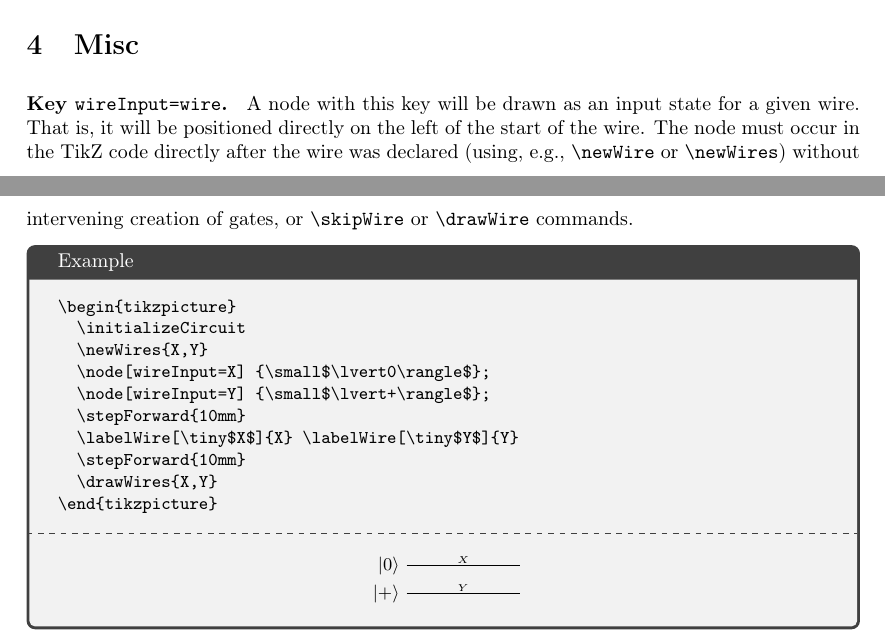
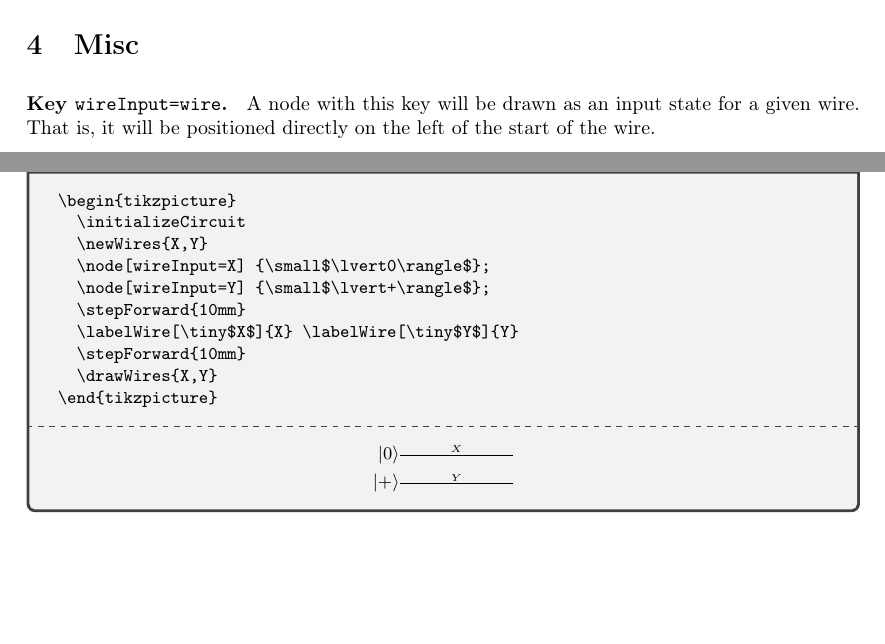
Before and after one commit to dominique-unruh/latex, a LaTeX document (circuits/circuits.tex, which reads circuits/circuits.sty): two parts of pages 5 and 6 of 6, joined at a grey line, cut so that both start at the same text, the shorter picture padded with empty space. Compiled offline with pdfLaTeX.

Commit message:
Changed wireInput

```diff
--- a/circuits/circuits.sty
+++ b/circuits/circuits.sty
@@ -289,9 +289,9 @@
 }
 
 
-\tikzset{wireInput/.style={%
-    /tikz/anchor=east,
-    /tikz/left=0pt of {\getWireCoord{#1}}
+\tikzset{wireInput/.code={%
+    \skipWire{#1}
+    \pgfkeysalso{/tikz/anchor=east, inner sep=0pt, left=0pt of {\getWireCoord{#1}}}
 }}
 
 
--- a/circuits/circuits.tex
+++ b/circuits/circuits.tex
@@ -271,10 +271,7 @@ TODO: document
 \begin{key}{wireInput}{=wire}
   A node with this key will be drawn as an input state for a given
   wire.  That is, it will be positioned directly on the left of the
-  start of the wire. The node must occur in the TikZ code directly
-  after the wire was declared (using, e.g., \macrolink{\newWire} or
-  \macrolink{\newWires}) without intervening creation of gates, or
-  \macrolink{\skipWire} or \macrolink{\drawWire} commands.
+  start of the wire.
 
 \begin{example}
 \begin{tikzpicture}
```
